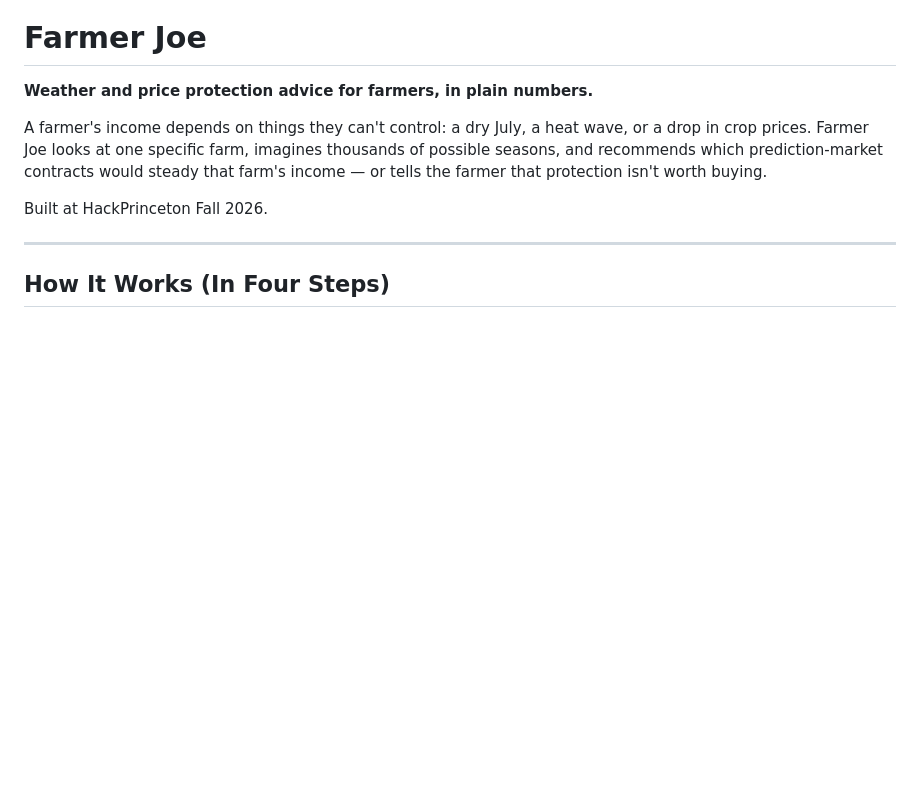
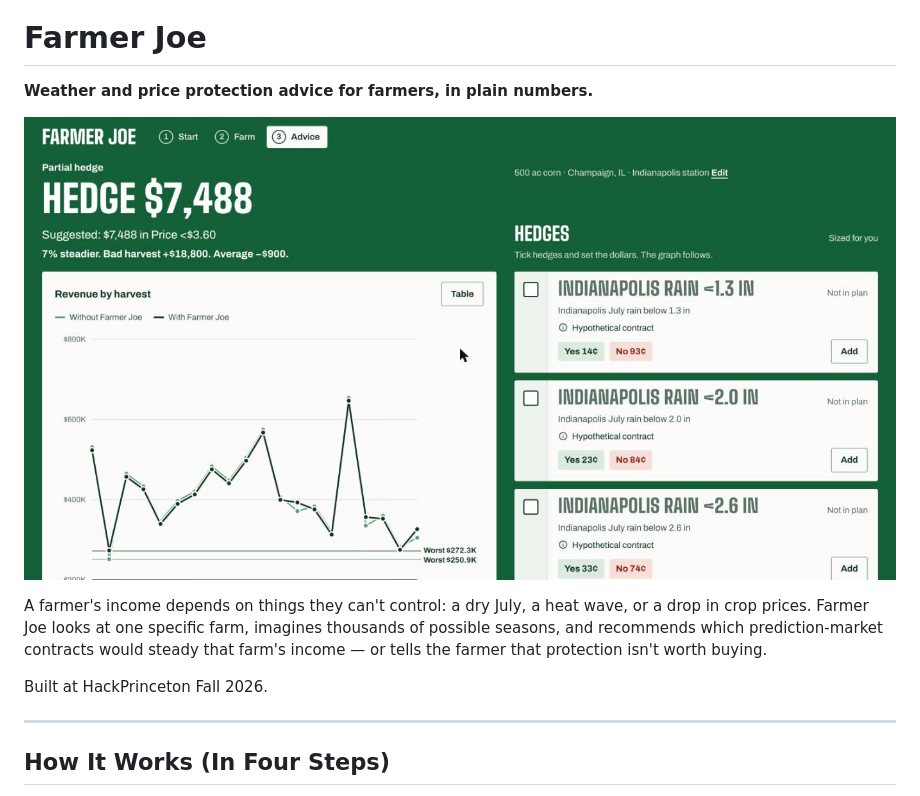
Before and after one commit to sidterminator/Farmer-Joe, a Markdown page: README.md, the part around the change. Rendered like a GitHub page; pictures changed too: docs/screenshot.png (added); blank space fills up the shorter version.

Commit message:
README screenshot; rename .gitignore data comment
- docs/screenshot.png: advice screen for Champaign IL corn (model output), shown at the top of README.md
- .gitignore: '# bizfax' comment renamed to '# Farmer Joe data'

Co-Authored-By: Claude Opus 5.5 <noreply@anthropic.com>

```diff
--- a/README.md
+++ b/README.md
@@ -1,6 +1,8 @@
 # Farmer Joe
 
 **Weather and price protection advice for farmers, in plain numbers.**
+
+![Farmer Joe advice screen for a 500-acre corn farm near Champaign, Illinois: a partial hedge of $7,488 in a corn-price contract, with revenue by harvest with and without the hedge](docs/screenshot.png)
 
 A farmer's income depends on things they can't control: a dry July, a heat wave, or a drop in
 crop prices. Farmer Joe looks at one specific farm, imagines thousands of possible seasons, and
```
Also changed, not shown: 1 other file.
